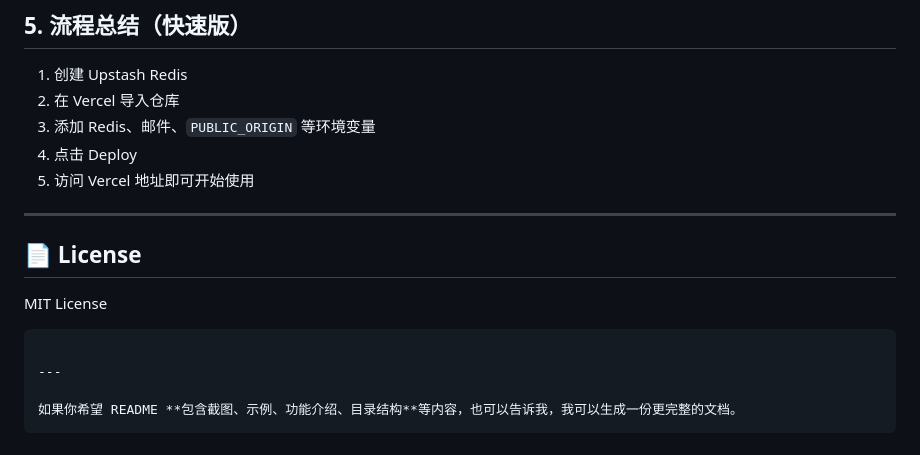
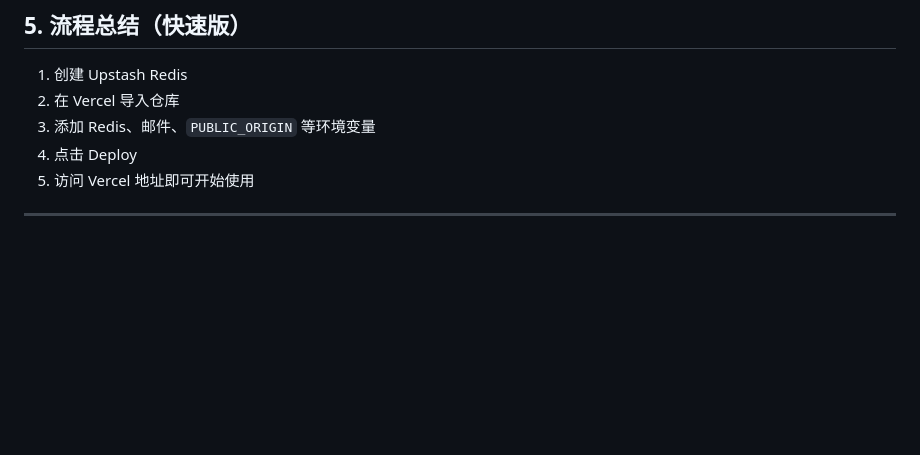
Before and after one commit to kumacoolgo/timeline2, a Markdown page: README.md, the part around the change. Drawn GitHub-style; blank space fills up the shorter version.

Commit message:
Fix:Readme

````diff
--- a/README.md
+++ b/README.md
@@ -158,14 +158,3 @@ http://localhost:3000
 5. 访问 Vercel 地址即可开始使用
 
 ---
-
-## 📄 License
-
-MIT License
-
-```
-
----
-
-如果你希望 README **包含截图、示例、功能介绍、目录结构**等内容，也可以告诉我，我可以生成一份更完整的文档。
-```
````
